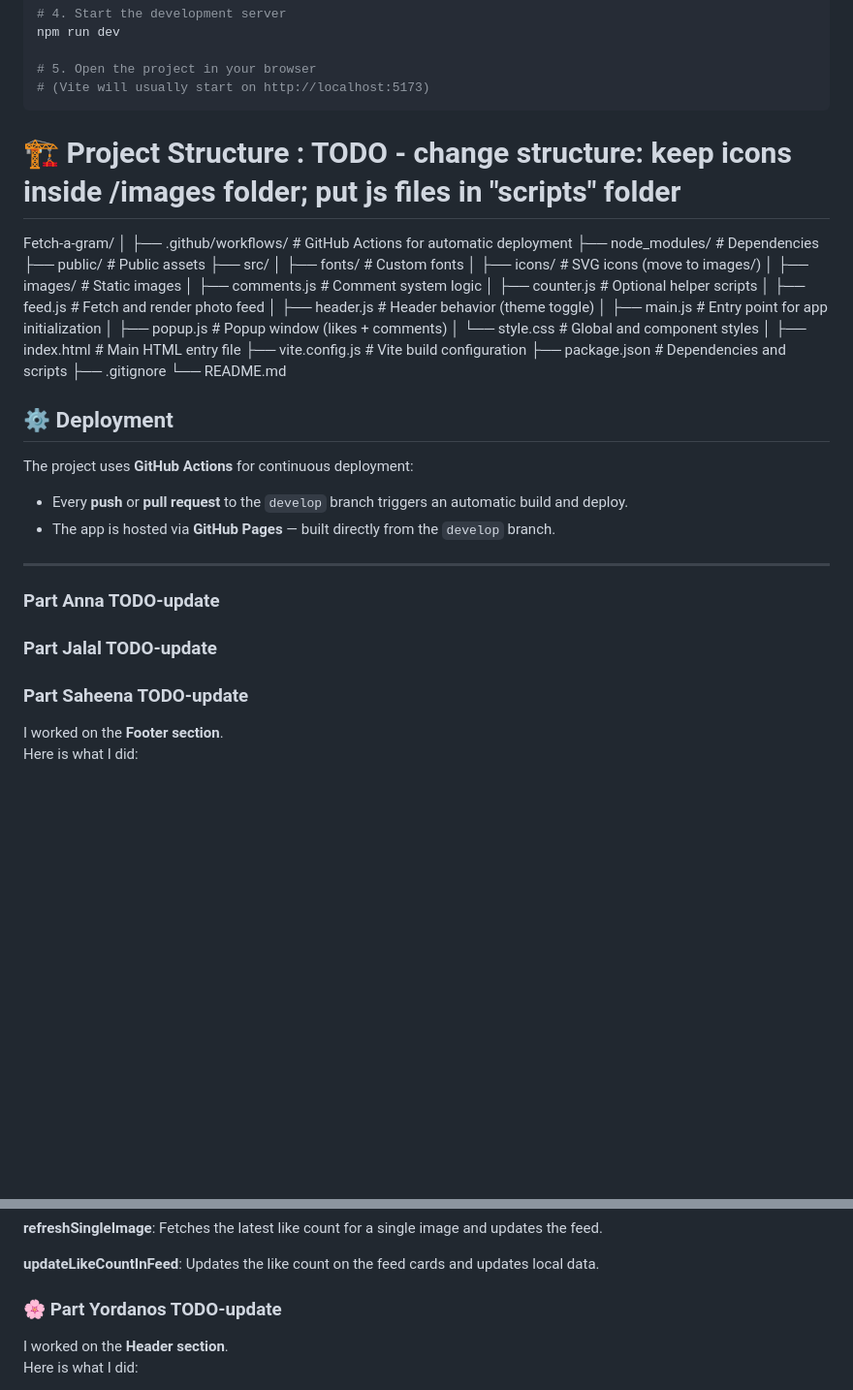
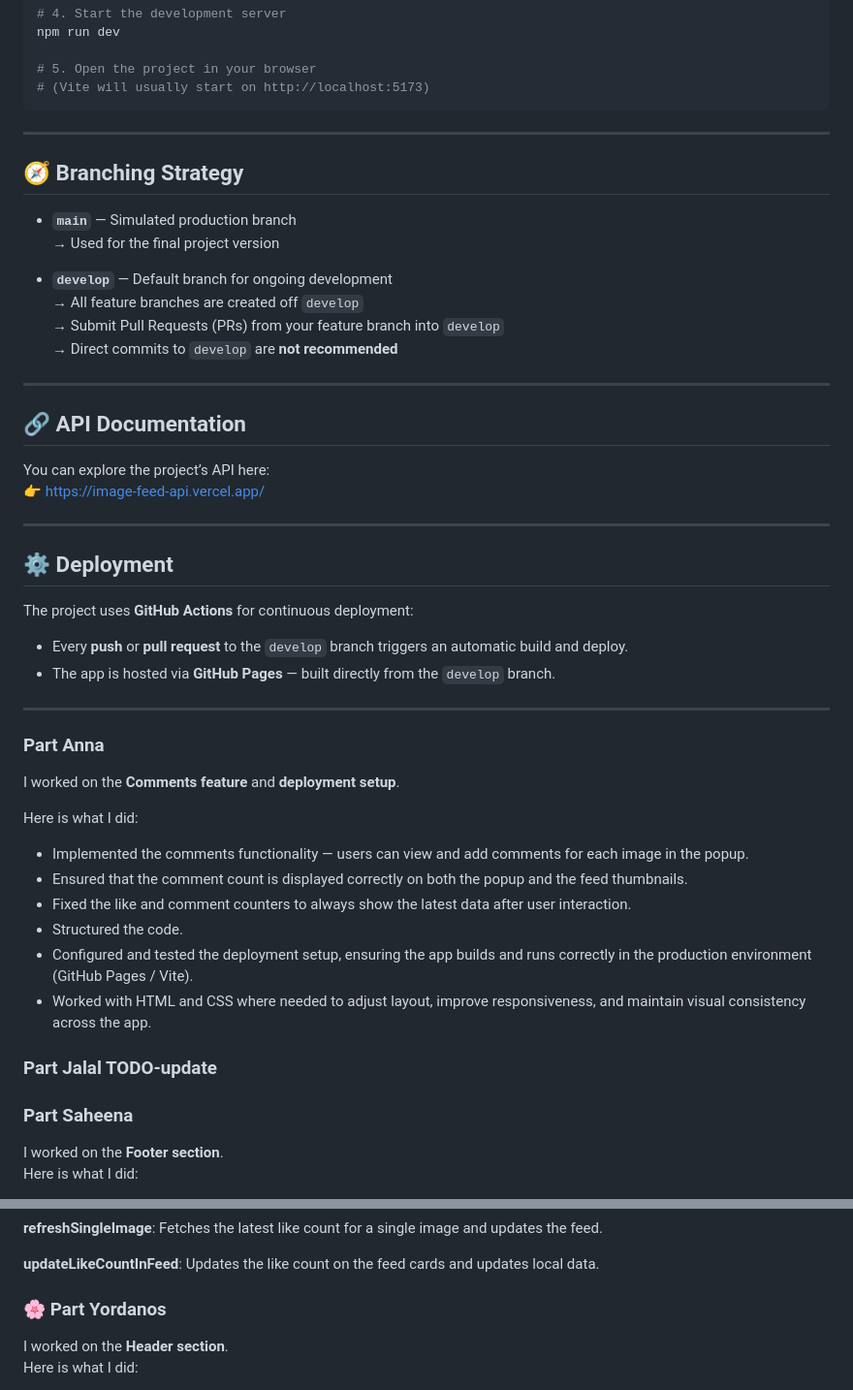
Before and after one commit to Dinelegacy/Fetch-a-gram, a Markdown page: README.md, 2 parts joined by grey strips. Shown at 97% size. Rendered like a GitHub page; blank space fills up the shorter version.

Commit message:
add Anna part in readme

````diff
--- a/README.md
+++ b/README.md
@@ -57,32 +38,27 @@ npm run dev
 # 5. Open the project in your browser
 # (Vite will usually start on http://localhost:5173)
 ```
+---
 
 
-# 🏗️ Project Structure : TODO - change structure: keep icons inside /images folder; put js files in "scripts" folder
+## 🧭 Branching Strategy
 
-Fetch-a-gram/
-│
-├── .github/workflows/ # GitHub Actions for automatic deployment
-├── node_modules/ # Dependencies
-├── public/ # Public assets
-├── src/
-│ ├── fonts/ # Custom fonts
-│ ├── icons/ # SVG icons (move to images/)
-│ ├── images/ # Static images
-│ ├── comments.js # Comment system logic
-│ ├── counter.js # Optional helper scripts
-│ ├── feed.js # Fetch and render photo feed
-│ ├── header.js # Header behavior (theme toggle)
-│ ├── main.js # Entry point for app initialization
-│ ├── popup.js # Popup window (likes + comments)
-│ └── style.css # Global and component styles
-│
-├── index.html # Main HTML entry file
-├── vite.config.js # Vite build configuration
-├── package.json # Dependencies and scripts
-├── .gitignore
-└── README.md
+- **`main`** — Simulated production branch
+  → Used for the final project version
+
+- **`develop`** — Default branch for ongoing development
+  → All feature branches are created off `develop`
+  → Submit Pull Requests (PRs) from your feature branch into `develop`
+  → Direct commits to `develop` are **not recommended**
+
+---
+
+## 🔗 API Documentation
+
+You can explore the project’s API here:
+👉 [https://image-feed-api.vercel.app/](https://image-feed-api.vercel.app/)
+
+---
 
 ## ⚙️ Deployment
 
@@ -93,11 +69,22 @@ The project uses **GitHub Actions** for continuous deployment:
 
 ---
 
-### Part Anna TODO-update
+### Part Anna
+
+I worked on the **Comments feature** and **deployment setup**.
+
+Here is what I did:
+- Implemented the comments functionality — users can view and add comments for each image in the popup.
+- Ensured that the comment count is displayed correctly on both the popup and the feed thumbnails.
+- Fixed the like and comment counters to always show the latest data after user interaction.
+- Structured the code.
+- Configured and tested the deployment setup, ensuring the app builds and runs correctly in the production environment (GitHub Pages / Vite).
+- Worked with HTML and CSS where needed to adjust layout, improve responsiveness, and maintain visual consistency across the app.
+
 
 ### Part Jalal TODO-update
 
-### Part Saheena TODO-update
+### Part Saheena
 
 I worked on the **Footer section**.
 Here is what I did:
@@ -125,7 +112,7 @@ Here is what I did:
  **updateLikeCountInFeed**: Updates the like count on the feed cards and updates local data.
 
 
-### 🌸 Part Yordanos TODO-update
+### 🌸 Part Yordanos
 
 I worked on the **Header section**.
 Here is what I did:
````
Also changed, not shown: other parts of README.md (+0 -19 lines).
